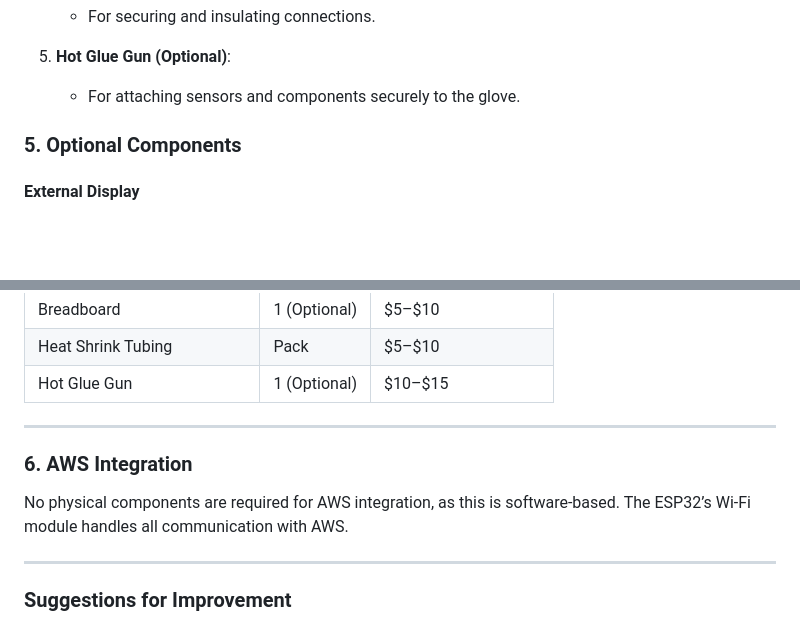
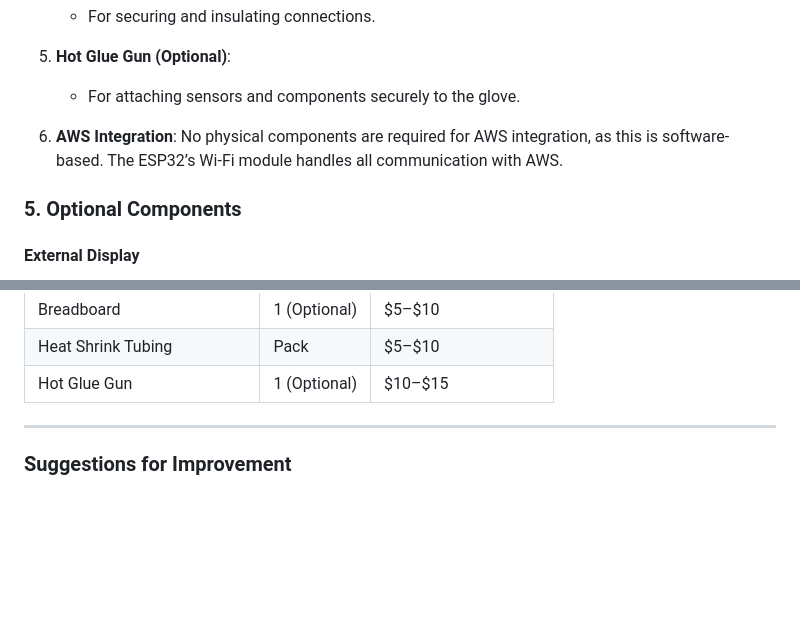
Before and after one commit to destinyparra/SignEase, a Markdown page: README.md, 2 parts joined by grey strips. Rendered like a GitHub page; blank space fills up the shorter version.

Commit message:
styling of readme

```diff
--- a/README.md
+++ b/README.md
@@ -485,6 +485,8 @@ The ESP32 reads the sensors and sends the processed data via **Bluetooth Low Ene
 5. **Hot Glue Gun (Optional)**:
    - For attaching sensors and components securely to the glove.
 
+6. **AWS Integration**:
+No physical components are required for AWS integration, as this is software-based. The ESP32’s Wi-Fi module handles all communication with AWS.
 
 ### **5. Optional Components**
 #### **External Display**
@@ -512,10 +514,6 @@ The ESP32 reads the sensors and sends the processed data via **Bluetooth Low Ene
 | Heat Shrink Tubing             | Pack         | $5–$10                   |
 | Hot Glue Gun                   | 1 (Optional) | $10–$15                  |
 
----
-
-### **6. AWS Integration**
-No physical components are required for AWS integration, as this is software-based. The ESP32’s Wi-Fi module handles all communication with AWS.
 
 ---
 
```
